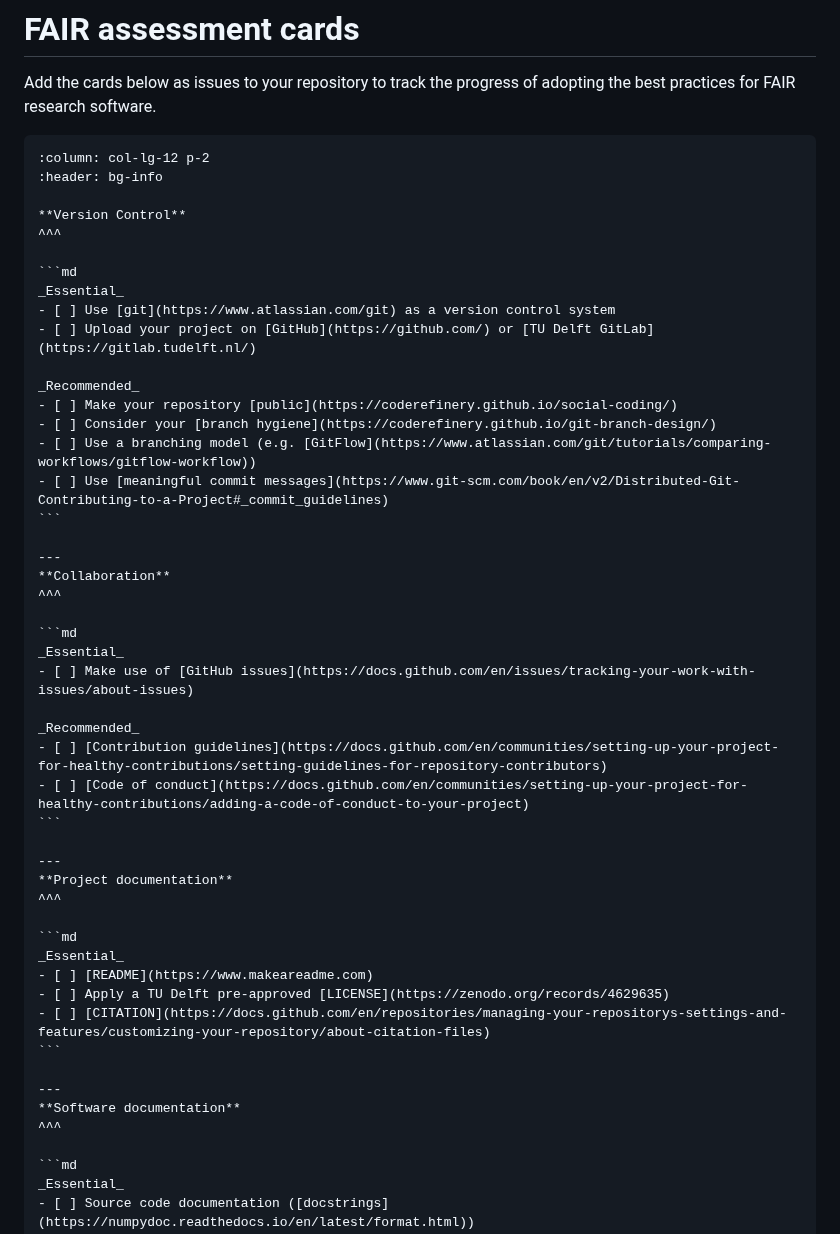
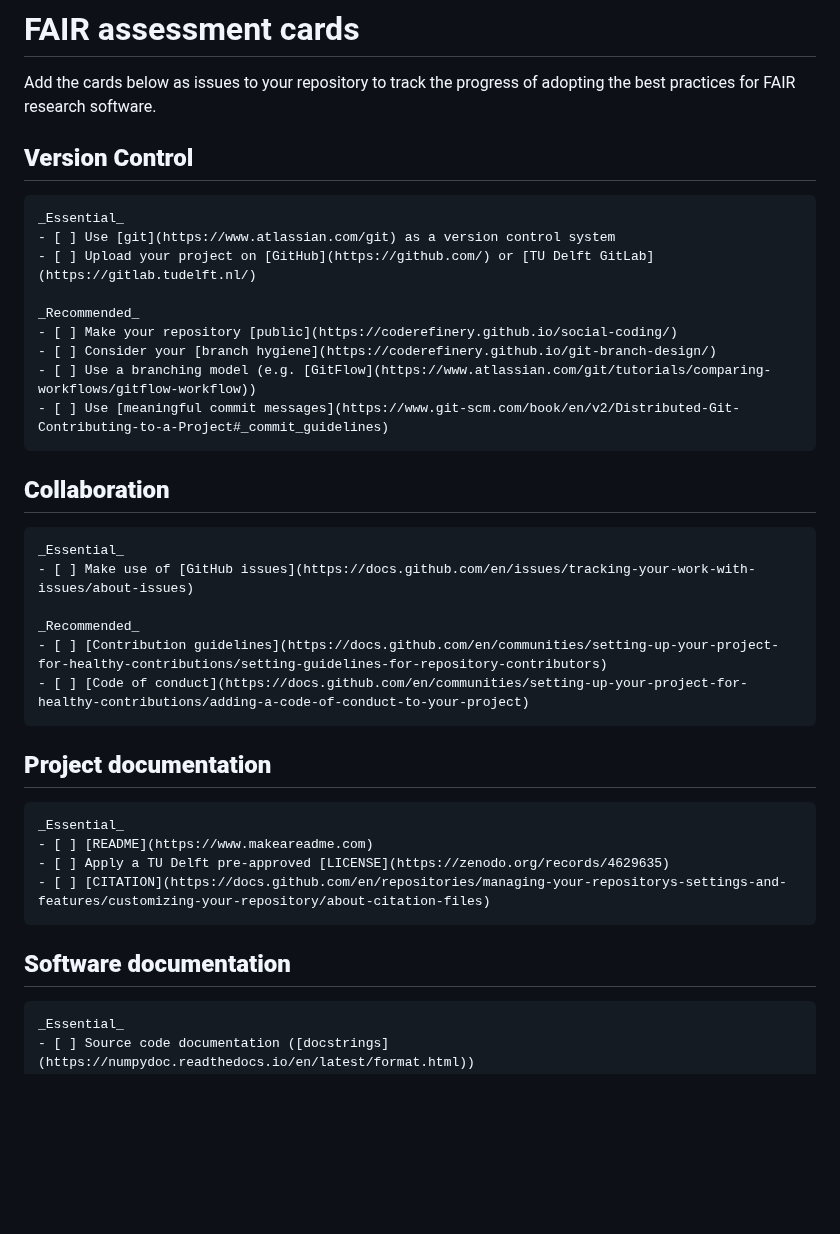
Before and after one commit to TU-Delft-DCC/TU-Delft-DCC.github.io, a Markdown page: docs/software/project_cards.md, the part around one of its changes. Drawn GitHub-style; blank space fills up the shorter version.

Commit message:
Update project_cards.md
#98 Update project_cards.md with Quarto syntax.

`````diff
--- a/docs/software/project_cards.md
+++ b/docs/software/project_cards.md
@@ -2,12 +2,7 @@
 
 Add the cards below as issues to your repository to track the progress of adopting the best practices for FAIR research software.
 
-````{panels}
-:column: col-lg-12 p-2
-:header: bg-info
-
-**Version Control**
-^^^
+## **Version Control**
 
 ```md
 _Essential_
@@ -21,9 +16,7 @@ _Recommended_
 - [ ] Use [meaningful commit messages](https://www.git-scm.com/book/en/v2/Distributed-Git-Contributing-to-a-Project#_commit_guidelines)
 ```
 
----
-**Collaboration**
-^^^
+## **Collaboration**
 
 ```md
 _Essential_
@@ -34,9 +27,7 @@ _Recommended_
 - [ ] [Code of conduct](https://docs.github.com/en/communities/setting-up-your-project-for-healthy-contributions/adding-a-code-of-conduct-to-your-project)
 ```
 
----
-**Project documentation**
-^^^
+## **Project documentation**
 
 ```md
 _Essential_
@@ -45,9 +36,7 @@ _Essential_
 - [ ] [CITATION](https://docs.github.com/en/repositories/managing-your-repositorys-settings-and-features/customizing-your-repository/about-citation-files)
 ```
 
----
-**Software documentation**
-^^^
+## **Software documentation**
 
 ```md
 _Essential_
`````
Also changed, not shown: other parts of docs/software/project_cards.md (+3 -11 lines).
